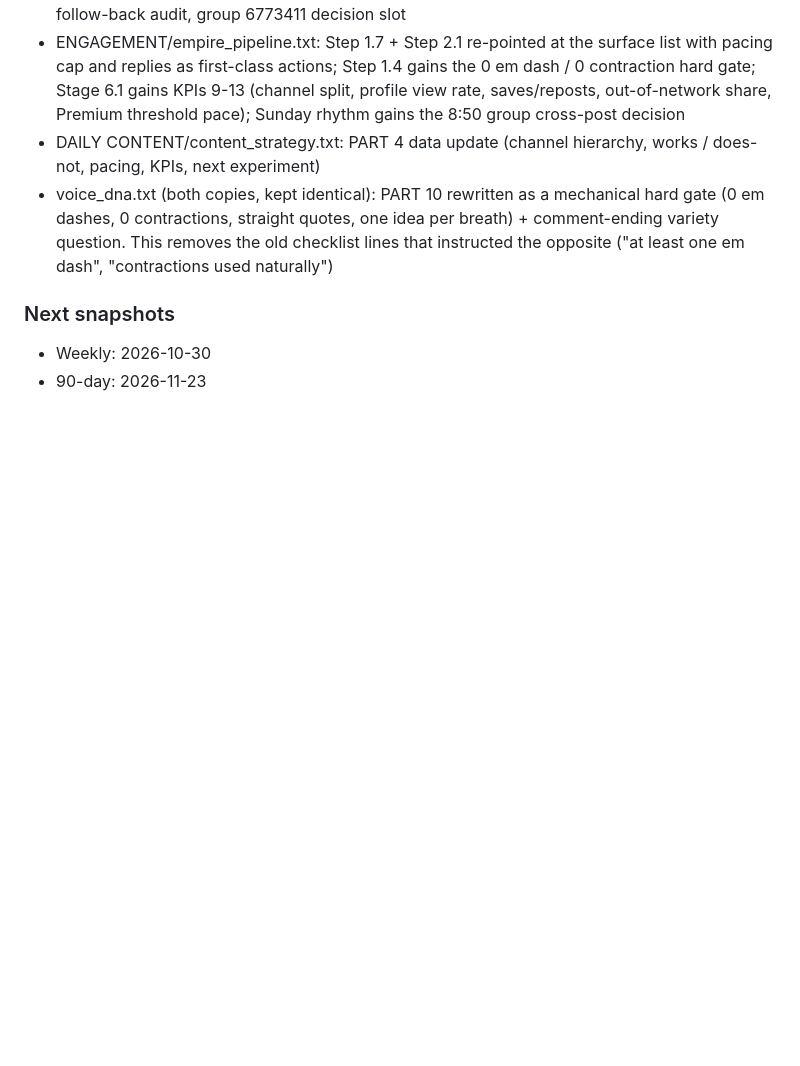
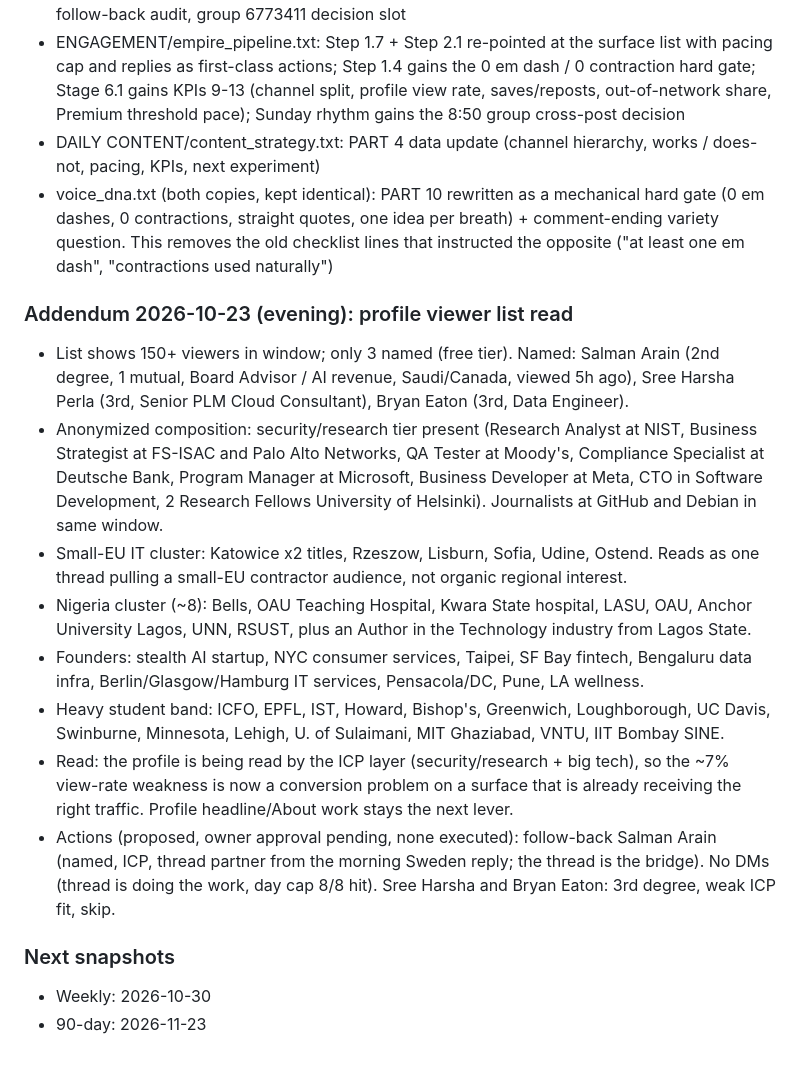
Before and after one commit to Teamthy/linkedin_emphire, a Markdown page: linkedin_emphire/LINKEDIN/performance_tracker.md, the part around the change. GitHub-like rendering; blank space fills up the shorter version.

Commit message:
tracker: 10-23 evening addendum, profile viewer list read
Co-authored-by: arena-agent <297053741+arena-agent@users.noreply.github.com>

```diff
--- a/linkedin_emphire/LINKEDIN/performance_tracker.md
+++ b/linkedin_emphire/LINKEDIN/performance_tracker.md
@@ -53,6 +53,16 @@ UTC by LinkedIn. Deltas as shown by LinkedIn.
 - DAILY CONTENT/content_strategy.txt: PART 4 data update (channel hierarchy, works / does-not, pacing, KPIs, next experiment)
 - voice_dna.txt (both copies, kept identical): PART 10 rewritten as a mechanical hard gate (0 em dashes, 0 contractions, straight quotes, one idea per breath) + comment-ending variety question. This removes the old checklist lines that instructed the opposite ("at least one em dash", "contractions used naturally")
 
+### Addendum 2026-10-23 (evening): profile viewer list read
+- List shows 150+ viewers in window; only 3 named (free tier). Named: Salman Arain (2nd degree, 1 mutual, Board Advisor / AI revenue, Saudi/Canada, viewed 5h ago), Sree Harsha Perla (3rd, Senior PLM Cloud Consultant), Bryan Eaton (3rd, Data Engineer).
+- Anonymized composition: security/research tier present (Research Analyst at NIST, Business Strategist at FS-ISAC and Palo Alto Networks, QA Tester at Moody's, Compliance Specialist at Deutsche Bank, Program Manager at Microsoft, Business Developer at Meta, CTO in Software Development, 2 Research Fellows University of Helsinki). Journalists at GitHub and Debian in same window.
+- Small-EU IT cluster: Katowice x2 titles, Rzeszow, Lisburn, Sofia, Udine, Ostend. Reads as one thread pulling a small-EU contractor audience, not organic regional interest.
+- Nigeria cluster (~8): Bells, OAU Teaching Hospital, Kwara State hospital, LASU, OAU, Anchor University Lagos, UNN, RSUST, plus an Author in the Technology industry from Lagos State.
+- Founders: stealth AI startup, NYC consumer services, Taipei, SF Bay fintech, Bengaluru data infra, Berlin/Glasgow/Hamburg IT services, Pensacola/DC, Pune, LA wellness.
+- Heavy student band: ICFO, EPFL, IST, Howard, Bishop's, Greenwich, Loughborough, UC Davis, Swinburne, Minnesota, Lehigh, U. of Sulaimani, MIT Ghaziabad, VNTU, IIT Bombay SINE.
+- Read: the profile is being read by the ICP layer (security/research + big tech), so the ~7% view-rate weakness is now a conversion problem on a surface that is already receiving the right traffic. Profile headline/About work stays the next lever.
+- Actions (proposed, owner approval pending, none executed): follow-back Salman Arain (named, ICP, thread partner from the morning Sweden reply; the thread is the bridge). No DMs (thread is doing the work, day cap 8/8 hit). Sree Harsha and Bryan Eaton: 3rd degree, weak ICP fit, skip.
+
 ### Next snapshots
 - Weekly: 2026-10-30
 - 90-day: 2026-11-23
```
